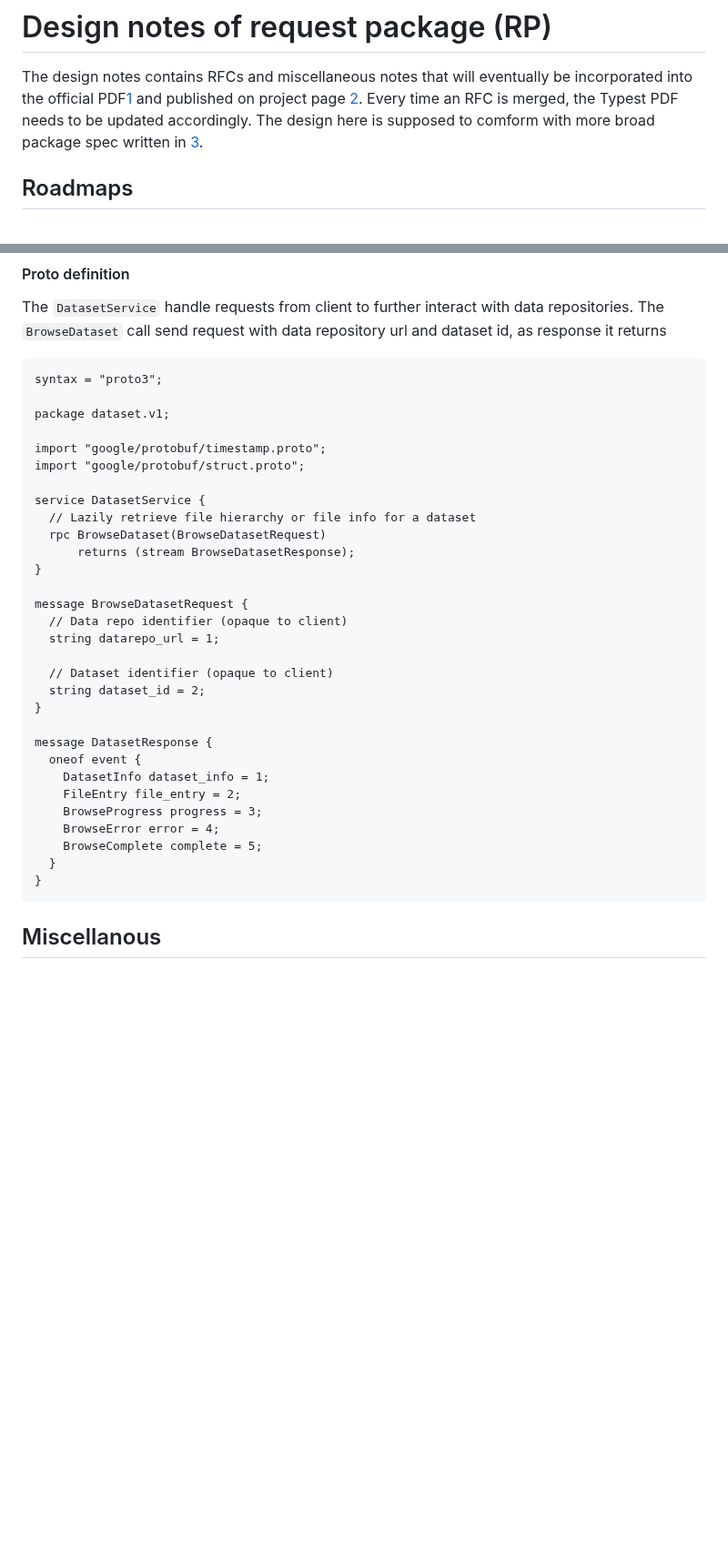
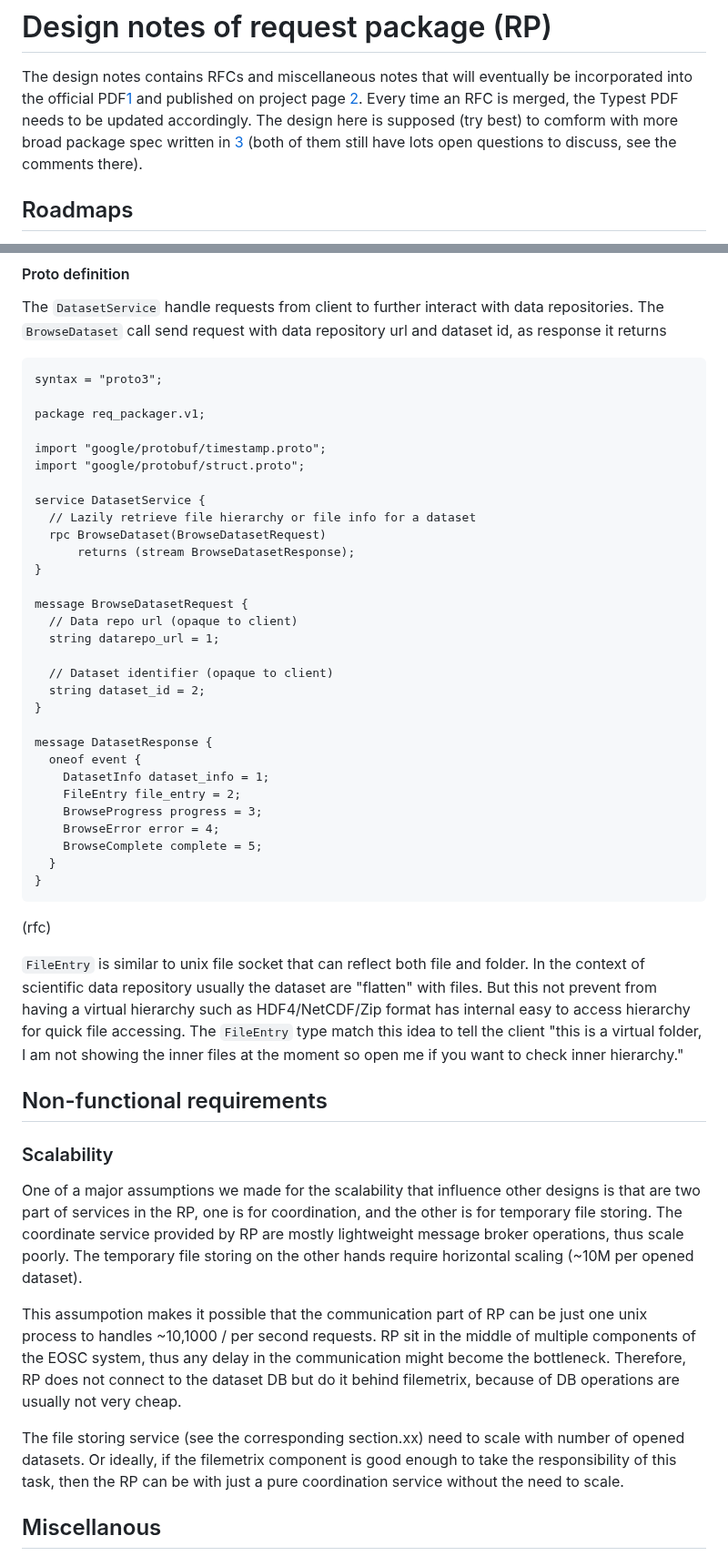
Before and after one commit to EOSC-Data-Commons/req-packager, a Markdown page: design.md, 2 parts joined by grey strips. Shown at 91% size. GitHub-like rendering; blank space fills up the shorter version.

````diff
--- a/design.md
+++ b/design.md
@@ -2,7 +2,7 @@
 
 The design notes contains RFCs and miscellaneous notes that will eventually be incorporated into the official PDF[1] and published on project page [2].
 Every time an RFC is merged, the Typest PDF needs to be updated accordingly.
-The design here is supposed to comform with more broad package spec written in [3].
+The design here is supposed (try best) to comform with more broad package spec written in [3][4] (both of them still have lots open questions to discuss, see the comments there).
 
 [1]: https://typst.app/project/rohTQ0J9ibtW6gosRyDHnc
 [2]: https://confluence.egi.eu/display/EOSCDATACOMMONS
@@ -157,7 +166,7 @@ The `BrowseDataset` call send request with data repository url and dataset id, a
 ```protobuf
 syntax = "proto3";
 
-package dataset.v1;
+package req_packager.v1;
 
 import "google/protobuf/timestamp.proto";
 import "google/protobuf/struct.proto";
@@ -169,7 +178,7 @@ service DatasetService {
 }
 
 message BrowseDatasetRequest {
-  // Data repo identifier (opaque to client)
+  // Data repo url (opaque to client)
   string datarepo_url = 1;
 
   // Dataset identifier (opaque to client)
@@ -187,6 +196,27 @@ message DatasetResponse {
 }
 ```
 
+(rfc)
+
+`FileEntry` is similar to unix file socket that can reflect both file and folder.
+In the context of scientific data repository usually the dataset are "flatten" with files.
+But this not prevent from having a virtual hierarchy such as HDF4/NetCDF/Zip format has internal easy to access hierarchy for quick file accessing.
+The `FileEntry` type match this idea to tell the client "this is a virtual folder, I am not showing the inner files at the moment so open me if you want to check inner hierarchy."
+
+## Non-functional requirements
+
+### Scalability
+
+One of a major assumptions we made for the scalability that influence other designs is that are two part of services in the RP, one is for coordination, and the other is for temporary file storing.
+The coordinate service provided by RP are mostly lightweight message broker operations, thus scale poorly.
+The temporary file storing on the other hands require horizontal scaling (~10M per opened dataset).
+
+This assumpotion makes it possible that the communication part of RP can be just one unix process to handles ~10,1000 / per second requests.
+RP sit in the middle of multiple components of the EOSC system, thus any delay in the communication might become the bottleneck.
+Therefore, RP does not connect to the dataset DB but do it behind filemetrix, because of DB operations are usually not very cheap.
+
+The file storing service (see the corresponding section.xx) need to scale with number of opened datasets.
+Or ideally, if the filemetrix component is good enough to take the responsibility of this task, then the RP can be with just a pure coordination service without the need to scale.
 
 ## Miscellanous
 
````
Also changed, not shown: other parts of design.md (+13 -4 lines).
